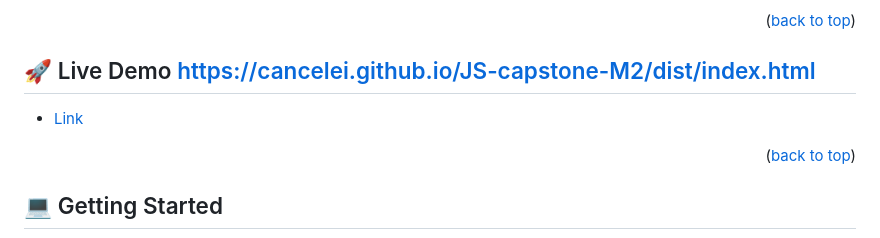
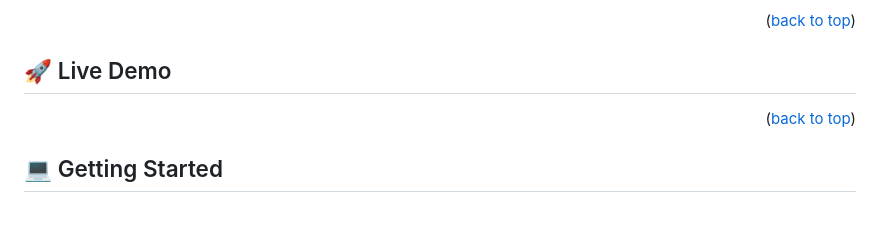
Before and after one commit to cancelei/Pokemon-APP, a Markdown page: README.md, the part around the change. Rendered like a GitHub page; blank space fills up the shorter version.

Commit message:
Add the Deployment Link

```diff
--- a/README.md
+++ b/README.md
@@ -67,9 +67,7 @@ The JavaScript Capstone project at Microverse is an opportunity for students to
 
 <p align="right">(<a href="#readme-top">back to top</a>)</p>
 
-## 🚀 Live Demo <a name="live-demo">https://cancelei.github.io/JS-capstone-M2/dist/index.html</a>
-
-- <a href="https://cancelei.github.io/Capstone-M1-Event-Page/dist/index.html">Link</a>
+## 🚀 Live Demo <a name="live-demo" href="https://cancelei.github.io/JS-capstone-M2/dist/index.html"></a>
 
 <p align="right">(<a href="#readme-top">back to top</a>)</p>
 
```
